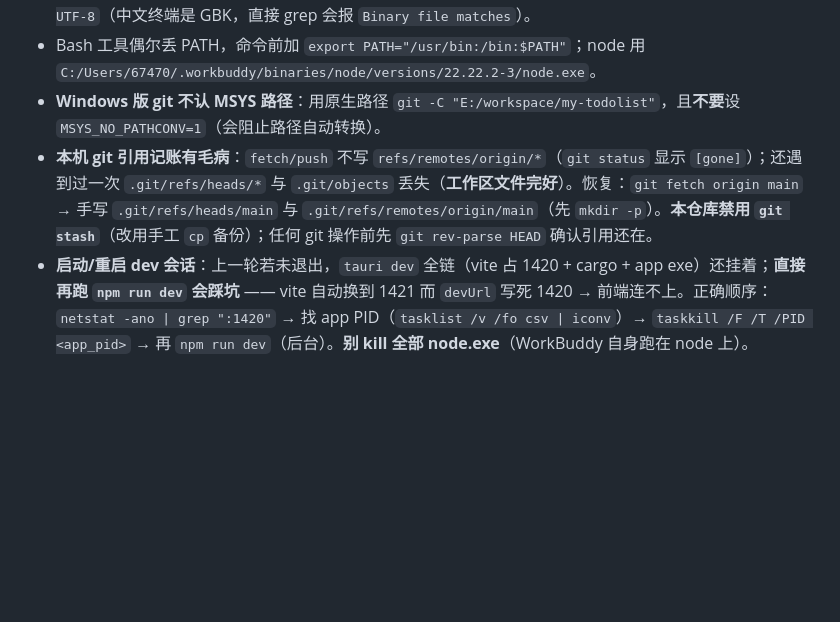
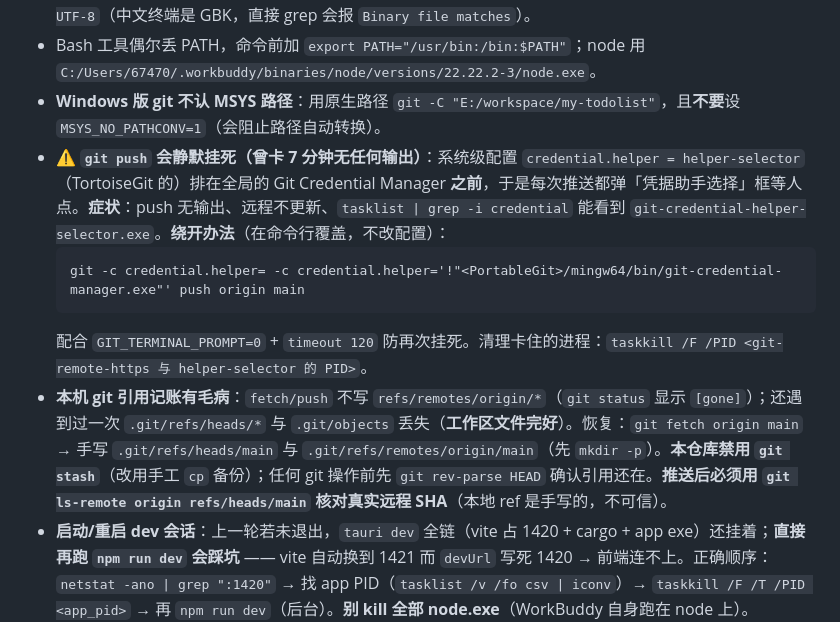
Before and after one commit to VizZ-space/mytodolist, a Markdown page: .workbuddy/memory/MEMORY.md, the part around the change. GitHub-like rendering; blank space fills up the shorter version.

Commit message:
docs(memory): 记录 git push 被凭据助手选择框卡死的原因与绕开办法
系统级 credential.helper=helper-selector（TortoiseGit）排在全局
Git Credential Manager 之前，导致每次 push 弹框等人点、
命令行下表现为静默挂死（本次卡了 7 分钟、远程未更新）。

备忘里记下：症状识别（tasklist 里的 git-credential-helper-selector.exe）、
命令行覆盖助手的完整命令、以及「推送后必须用 ls-remote 核对真实远程 SHA
（本地 ref 是手写的、不可信）」。

````diff
--- a/.workbuddy/memory/MEMORY.md
+++ b/.workbuddy/memory/MEMORY.md
@@ -86,7 +86,12 @@
 - ⚠️ **PowerShell 工具在本机完全不可用**（任何命令只返回 exit 0、无 stdout，连 `Set-Content` 也不落盘），从 Bash 调 `powershell.exe` 也被安全策略拦截。进程信息一律走 `tasklist /fo csv | iconv -f GBK -t UTF-8`（中文终端是 GBK，直接 grep 会报 `Binary file matches`）。
 - Bash 工具偶尔丢 PATH，命令前加 `export PATH="/usr/bin:/bin:$PATH"`；node 用 `C:/Users/67470/.workbuddy/binaries/node/versions/22.22.2-3/node.exe`。
 - **Windows 版 git 不认 MSYS 路径**：用原生路径 `git -C "E:/workspace/my-todolist"`，且**不要**设 `MSYS_NO_PATHCONV=1`（会阻止路径自动转换）。
-- **本机 git 引用记账有毛病**：`fetch/push` 不写 `refs/remotes/origin/*`（`git status` 显示 `[gone]`）；还遇到过一次 `.git/refs/heads/*` 与 `.git/objects` 丢失（**工作区文件完好**）。恢复：`git fetch origin main` → 手写 `.git/refs/heads/main` 与 `.git/refs/remotes/origin/main`（先 `mkdir -p`）。**本仓库禁用 `git stash`**（改用手工 `cp` 备份）；任何 git 操作前先 `git rev-parse HEAD` 确认引用还在。
+- ⚠️ **`git push` 会静默挂死（曾卡 7 分钟无任何输出）**：系统级配置 `credential.helper = helper-selector`（TortoiseGit 的）排在全局的 Git Credential Manager **之前**，于是每次推送都弹「凭据助手选择」框等人点。**症状**：push 无输出、远程不更新、`tasklist | grep -i credential` 能看到 `git-credential-helper-selector.exe`。**绕开办法**（在命令行覆盖，不改配置）：
+  ```
+  git -c credential.helper= -c credential.helper='!"<PortableGit>/mingw64/bin/git-credential-manager.exe"' push origin main
+  ```
+  配合 `GIT_TERMINAL_PROMPT=0` + `timeout 120` 防再次挂死。清理卡住的进程：`taskkill /F /PID <git-remote-https 与 helper-selector 的 PID>`。
+- **本机 git 引用记账有毛病**：`fetch/push` 不写 `refs/remotes/origin/*`（`git status` 显示 `[gone]`）；还遇到过一次 `.git/refs/heads/*` 与 `.git/objects` 丢失（**工作区文件完好**）。恢复：`git fetch origin main` → 手写 `.git/refs/heads/main` 与 `.git/refs/remotes/origin/main`（先 `mkdir -p`）。**本仓库禁用 `git stash`**（改用手工 `cp` 备份）；任何 git 操作前先 `git rev-parse HEAD` 确认引用还在。**推送后必须用 `git ls-remote origin refs/heads/main` 核对真实远程 SHA**（本地 ref 是手写的，不可信）。
 - **启动/重启 dev 会话**：上一轮若未退出，`tauri dev` 全链（vite 占 1420 + cargo + app exe）还挂着；**直接再跑 `npm run dev` 会踩坑** —— vite 自动换到 1421 而 `devUrl` 写死 1420 → 前端连不上。正确顺序：`netstat -ano | grep ":1420"` → 找 app PID（`tasklist /v /fo csv | iconv`）→ `taskkill /F /T /PID <app_pid>` → 再 `npm run dev`（后台）。**别 kill 全部 node.exe**（WorkBuddy 自身跑在 node 上）。
   - 健康标志：日志出现 `Running target\debug\my-task-desktop.exe` + 1420 同时有 **LISTENING 与 ESTABLISHED**（只有 LISTENING = 窗口没起来）。窗口标题恒为「暂缺」是正常的（`hiddenTitle: true`，标题栏前端自绘）。`HotKey already registered (SUPER+N)` 警告无害。
 - 删除大量文件需先授权批量删除守卫（与 `rm` 同一次调用），前台 2 分钟硬超时会中断 → 用后台执行。详见用户级 skill `windows-disk-cleanup`。
````
